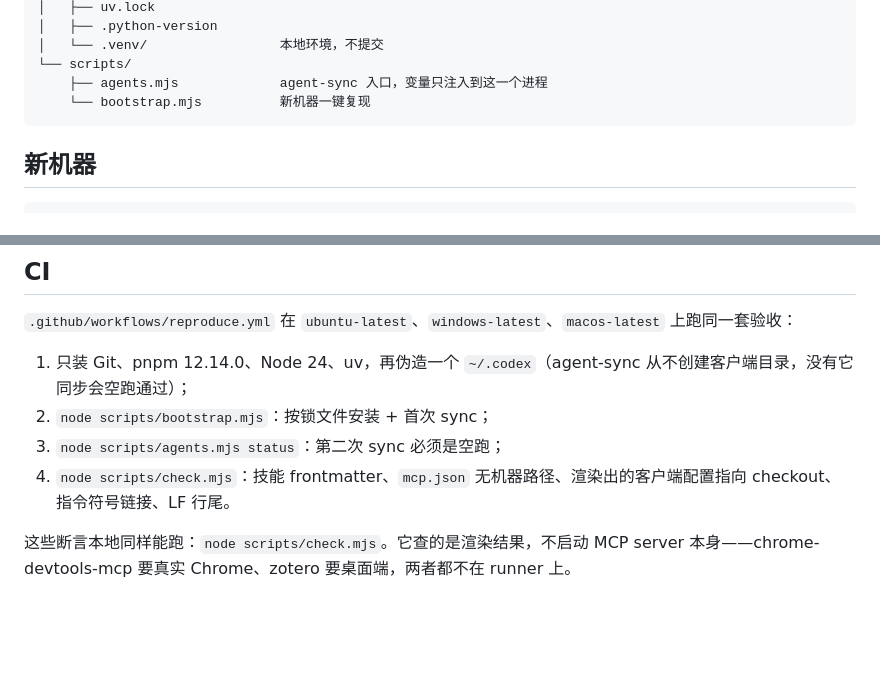
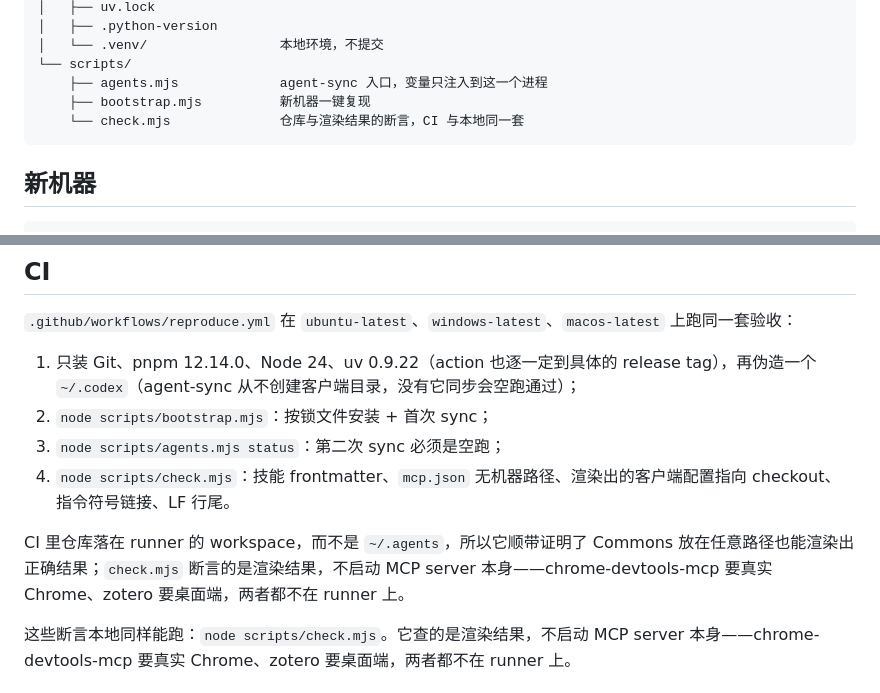
Before and after one commit to catyugu/agents-skills, a Markdown page: README.md, 2 parts joined by grey strips. Drawn GitHub-style; blank space fills up the shorter version.

Commit message:
docs: describe what the CI job pins and proves

````diff
--- a/README.md
+++ b/README.md
@@ -27,7 +27,8 @@
 │   └── .venv/                 本地环境，不提交
 └── scripts/
     ├── agents.mjs             agent-sync 入口，变量只注入到这一个进程
-    └── bootstrap.mjs          新机器一键复现
+    ├── bootstrap.mjs          新机器一键复现
+    └── check.mjs              仓库与渲染结果的断言，CI 与本地同一套
 ```
 
 ## 新机器
@@ -105,10 +106,12 @@ DSH 自带的那批技能（`~/.dsh/skills` 下的 docx、pdf、xlsx 等）不
 
 `.github/workflows/reproduce.yml` 在 `ubuntu-latest`、`windows-latest`、`macos-latest` 上跑同一套验收：
 
-1. 只装 Git、pnpm 12.14.0、Node 24、uv，再伪造一个 `~/.codex`（agent-sync 从不创建客户端目录，没有它同步会空跑通过）；
+1. 只装 Git、pnpm 12.14.0、Node 24、uv 0.9.22（action 也逐一定到具体的 release tag），再伪造一个 `~/.codex`（agent-sync 从不创建客户端目录，没有它同步会空跑通过）；
 2. `node scripts/bootstrap.mjs`：按锁文件安装 + 首次 sync；
 3. `node scripts/agents.mjs status`：第二次 sync 必须是空跑；
 4. `node scripts/check.mjs`：技能 frontmatter、`mcp.json` 无机器路径、渲染出的客户端配置指向 checkout、指令符号链接、LF 行尾。
+
+CI 里仓库落在 runner 的 workspace，而不是 `~/.agents`，所以它顺带证明了 Commons 放在任意路径也能渲染出正确结果；`check.mjs` 断言的是渲染结果，不启动 MCP server 本身——chrome-devtools-mcp 要真实 Chrome、zotero 要桌面端，两者都不在 runner 上。
 
 这些断言本地同样能跑：`node scripts/check.mjs`。它查的是渲染结果，不启动 MCP server 本身——chrome-devtools-mcp 要真实 Chrome、zotero 要桌面端，两者都不在 runner 上。
 
````
